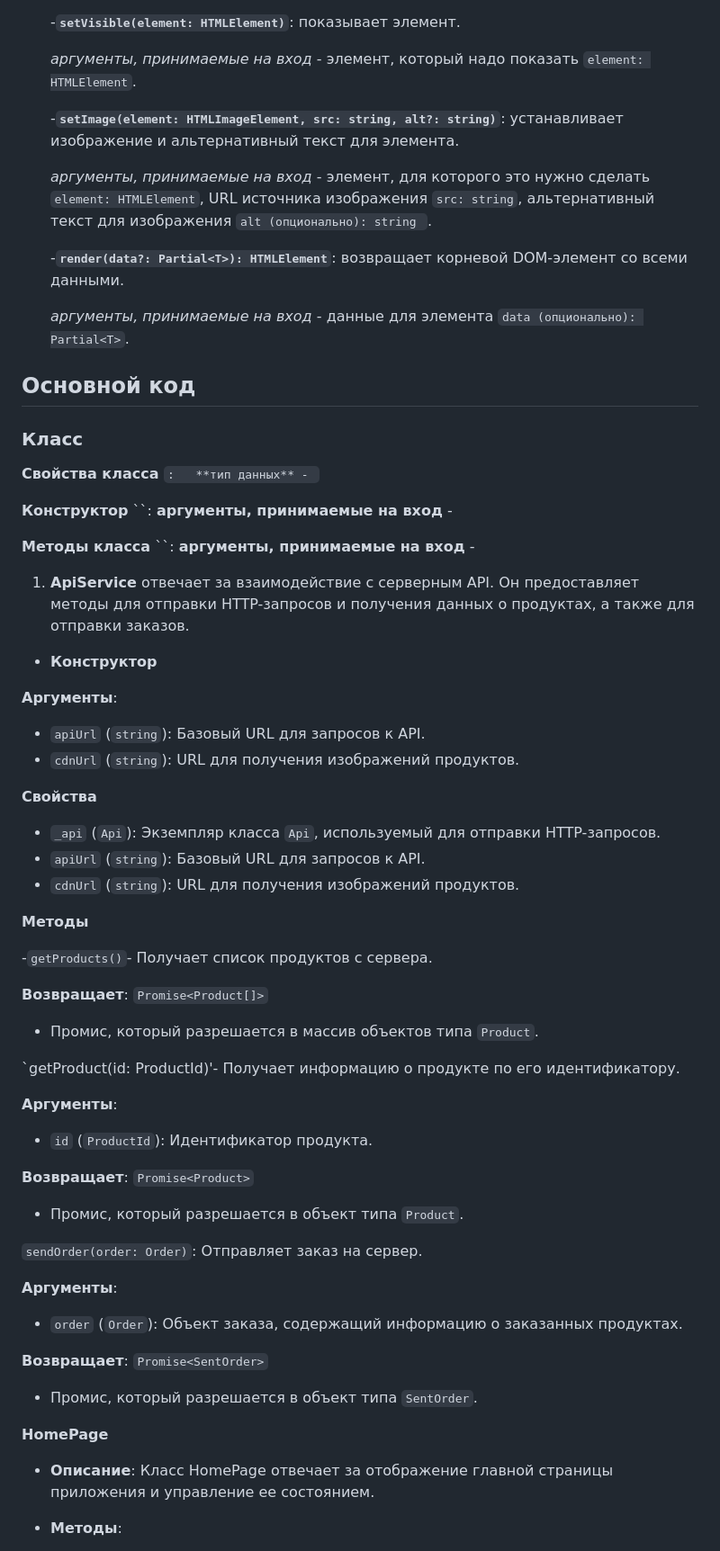
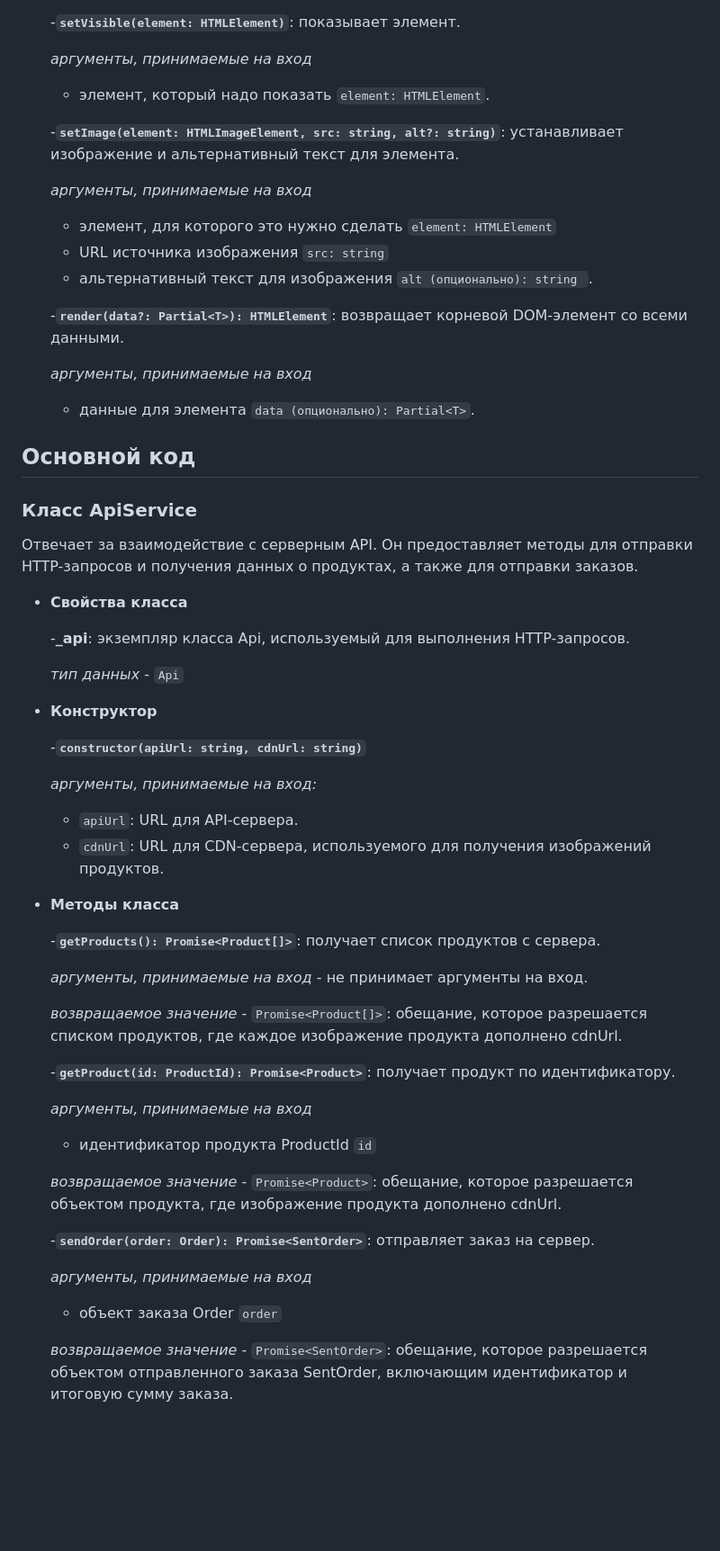
Before and after one commit to basalaevaa/web-larek-frontend, a Markdown page: README.md, the part around one of its changes. Shown at 90% size. Rendered like a GitHub page; blank space fills up the shorter version.

```diff
--- a/README.md
+++ b/README.md
@@ -198,74 +238,65 @@ MVP (Model-View-Presenter) - это архитектурный шаблон, к
 
    -**`setVisible(element: HTMLElement)`**: показывает элемент.
 
-   *аргументы, принимаемые на вход* - элемент, который надо показать `element: HTMLElement`.
+   *аргументы, принимаемые на вход*
+
+  - элемент, который надо показать `element: HTMLElement`.
 
    -**`setImage(element: HTMLImageElement, src: string, alt?: string)`**: устанавливает изображение и альтернативный текст для элемента.
 
-   *аргументы, принимаемые на вход* - элемент, для которого это нужно сделать `element: HTMLElement`, URL источника изображения `src: string`, альтернативный текст для изображения `alt (опционально): string `.
+   *аргументы, принимаемые на вход*
+
+  - элемент, для которого это нужно сделать `element: HTMLElement`
+  - URL источника изображения `src: string`
+  -  альтернативный текст для изображения `alt (опционально): string `.
 
    -**`render(data?: Partial<T>): HTMLElement`**: возвращает корневой DOM-элемент со всеми данными.
 
-   *аргументы, принимаемые на вход* - данные для элемента `data (опционально): Partial<T>`.
+   *аргументы, принимаемые на вход*
+
+   - данные для элемента `data (опционально): Partial<T>`.
 
 ## Основной код
 
-### Класс
+### Класс ApiService
+Отвечает за взаимодействие с серверным API. Он предоставляет методы для отправки HTTP-запросов и получения данных о продуктах, а также для отправки заказов.
 
-**Свойства класса**
-``:
-   **тип данных** - ``
+- **Свойства класса**
 
-**Конструктор**
-``:
-    **аргументы, принимаемые на вход** -
+   -**_api**: экземпляр класса Api, используемый для выполнения HTTP-запросов.
 
-**Методы класса**
-``:
-   **аргументы, принимаемые на вход** -
-
-
-
-1. **ApiService** отвечает за взаимодействие с серверным API. Он предоставляет методы для отправки HTTP-запросов и получения данных о продуктах, а также для отправки заказов.
+   *тип данных* - `Api`
 
 - **Конструктор**
 
-**Аргументы**:
-- `apiUrl` (`string`): Базовый URL для запросов к API.
-- `cdnUrl` (`string`): URL для получения изображений продуктов.
+   -**`constructor(apiUrl: string, cdnUrl: string)`**
 
-**Свойства**
-- `_api` (`Api`): Экземпляр класса `Api`, используемый для отправки HTTP-запросов.
-- `apiUrl` (`string`): Базовый URL для запросов к API.
-- `cdnUrl` (`string`): URL для получения изображений продуктов.
+   *аргументы, принимаемые на вход:*
 
-**Методы**
+   - `apiUrl`: URL для API-сервера.
+   - `cdnUrl`: URL для CDN-сервера, используемого для получения изображений продуктов.
 
--`getProducts()`-  Получает список продуктов с сервера.
+- **Методы класса**
 
-**Возвращает**: `Promise<Product[]>`
-  - Промис, который разрешается в массив объектов типа `Product`.
+   -**`getProducts(): Promise<Product[]>`**: получает список продуктов с сервера.
 
- `getProduct(id: ProductId)'- Получает информацию о продукте по его идентификатору.
+   *аргументы, принимаемые на вход* - не принимает аргументы на вход.
 
-**Аргументы**:
-  - `id` (`ProductId`): Идентификатор продукта.
+   *возвращаемое значение* - `Promise<Product[]>`: обещание, которое разрешается списком продуктов, где каждое изображение продукта дополнено cdnUrl.
 
-**Возвращает**: `Promise<Product>`
-  - Промис, который разрешается в объект типа `Product`.
+   -**`getProduct(id: ProductId): Promise<Product>`**: получает продукт по идентификатору.
 
-`sendOrder(order: Order)`: Отправляет заказ на сервер.
+   *аргументы, принимаемые на вход*
 
-**Аргументы**:
-  - `order` (`Order`): Объект заказа, содержащий информацию о заказанных продуктах.
+   - идентификатор продукта ProductId `id`
 
-**Возвращает**: `Promise<SentOrder>`
-  - Промис, который разрешается в объект типа `SentOrder`.
+   *возвращаемое значение* - `Promise<Product>`: обещание, которое разрешается объектом продукта, где изображение продукта дополнено cdnUrl.
 
+   -**`sendOrder(order: Order): Promise<SentOrder>`**: отправляет заказ на сервер.
 
-**HomePage**
+   *аргументы, принимаемые на вход*
 
-   - **Описание**: Класс HomePage отвечает за отображение главной страницы приложения и управление ее состоянием.
+   - объект заказа Order `order`
 
-   - **Методы**:
+   *возвращаемое значение* - `Promise<SentOrder>`: обещание, которое разрешается объектом отправленного заказа SentOrder, включающим идентификатор и итоговую сумму заказа.
 
```
Also changed, not shown: other parts of README.md (+103 -16 lines).
